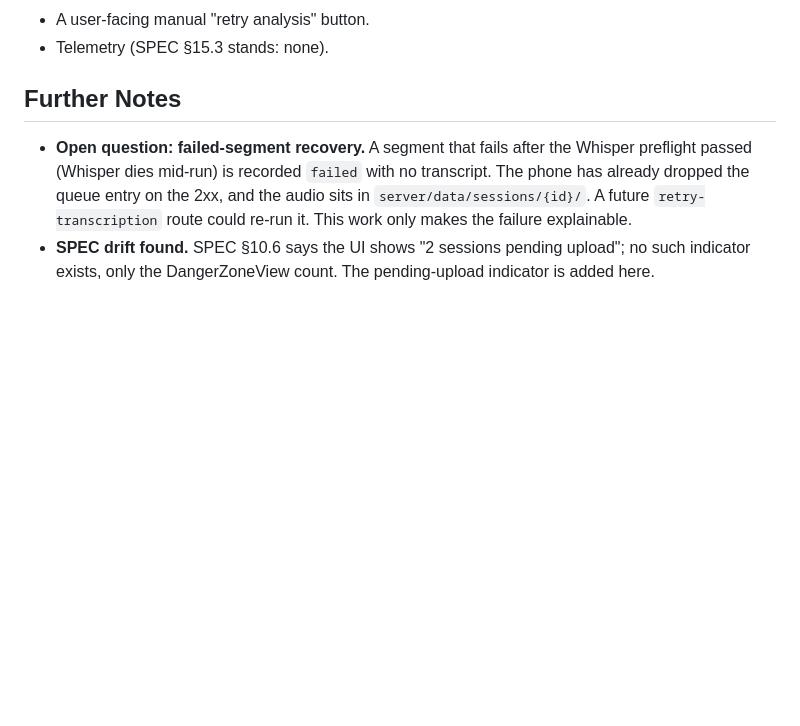
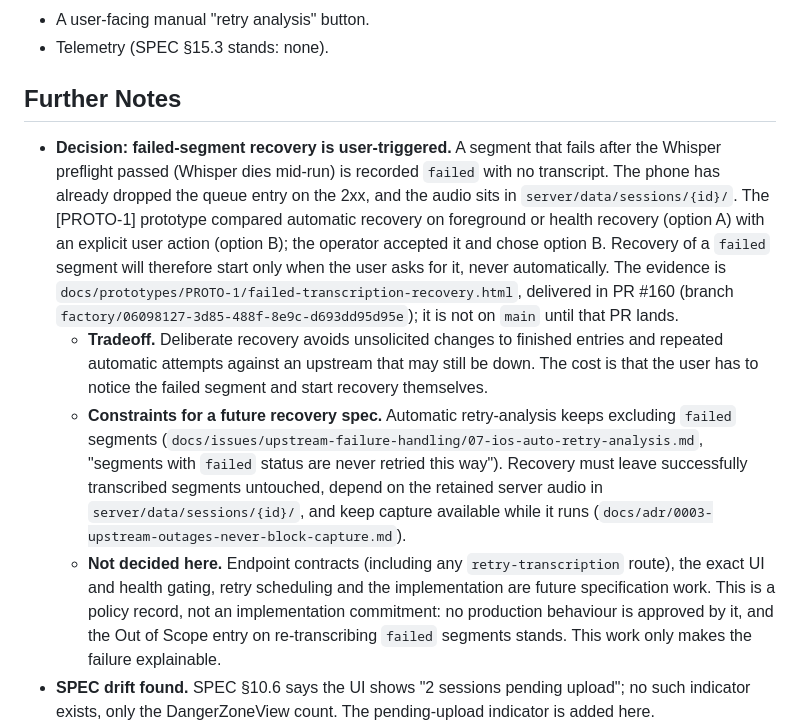
Before and after one commit to tomorrowflow/voice-diary, a Markdown page: docs/prd/upstream-failure-handling.md, the part around the change. GitHub-like rendering; blank space fills up the shorter version.

Commit message:
docs(prd): record user-triggered failed-transcription recovery decision (DOC-9)

```diff
--- a/docs/prd/upstream-failure-handling.md
+++ b/docs/prd/upstream-failure-handling.md
@@ -190,7 +190,10 @@ Test through behavior at the contract boundary, not implementation. Existing sty
 
 ## Further Notes
 
-- **Open question: failed-segment recovery.** A segment that fails after the Whisper preflight passed (Whisper dies mid-run) is recorded `failed` with no transcript. The phone has already dropped the queue entry on the 2xx, and the audio sits in `server/data/sessions/{id}/`. A future `retry-transcription` route could re-run it. This work only makes the failure explainable.
+- **Decision: failed-segment recovery is user-triggered.** A segment that fails after the Whisper preflight passed (Whisper dies mid-run) is recorded `failed` with no transcript. The phone has already dropped the queue entry on the 2xx, and the audio sits in `server/data/sessions/{id}/`. The [PROTO-1] prototype compared automatic recovery on foreground or health recovery (option A) with an explicit user action (option B); the operator accepted it and chose option B. Recovery of a `failed` segment will therefore start only when the user asks for it, never automatically. The evidence is `docs/prototypes/PROTO-1/failed-transcription-recovery.html`, delivered in PR #160 (branch `factory/06098127-3d85-488f-8e9c-d693dd95d95e`); it is not on `main` until that PR lands.
+  - **Tradeoff.** Deliberate recovery avoids unsolicited changes to finished entries and repeated automatic attempts against an upstream that may still be down. The cost is that the user has to notice the failed segment and start recovery themselves.
+  - **Constraints for a future recovery spec.** Automatic retry-analysis keeps excluding `failed` segments (`docs/issues/upstream-failure-handling/07-ios-auto-retry-analysis.md`, "segments with `failed` status are never retried this way"). Recovery must leave successfully transcribed segments untouched, depend on the retained server audio in `server/data/sessions/{id}/`, and keep capture available while it runs (`docs/adr/0003-upstream-outages-never-block-capture.md`).
+  - **Not decided here.** Endpoint contracts (including any `retry-transcription` route), the exact UI and health gating, retry scheduling and the implementation are future specification work. This is a policy record, not an implementation commitment: no production behaviour is approved by it, and the Out of Scope entry on re-transcribing `failed` segments stands. This work only makes the failure explainable.
 - **SPEC drift found.** SPEC §10.6 says the UI shows "2 sessions pending upload"; no such indicator exists, only the DangerZoneView count. The pending-upload indicator is added here.
 - **SPEC drift found.** SPEC §10.7 says `/health` returns `ok` only when LightRAG, Ollama, Whisper and Postgres are reachable; the code also degrades on Qdrant, Graph and Voxtral. This work fixes the Voxtral part and documents the rest.
 - `Reachability.refresh` calls `todayCalendar` on every refresh to validate the bearer, which makes every health refresh touch Graph. Non-401 failures already fall through, so this is harmless to this contract, but a cheaper bearer check would be a separate cleanup.
```
